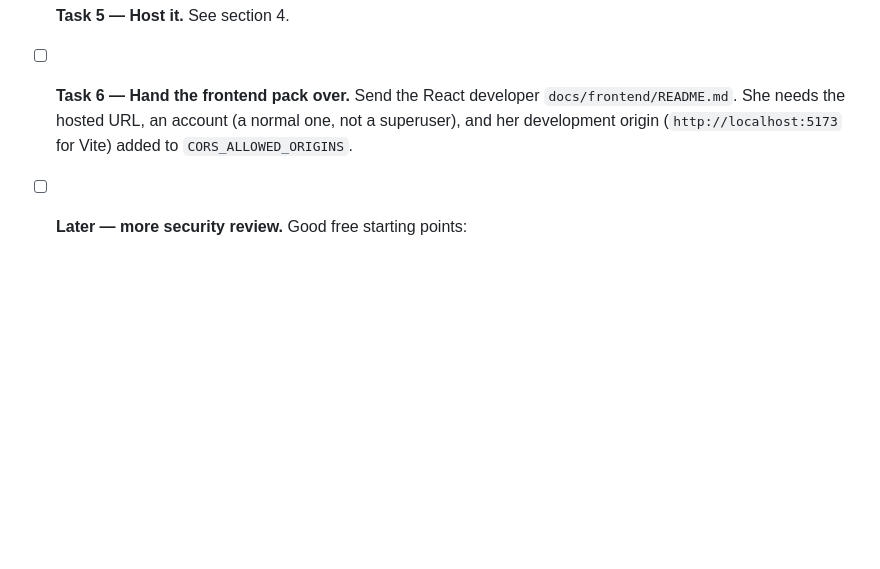
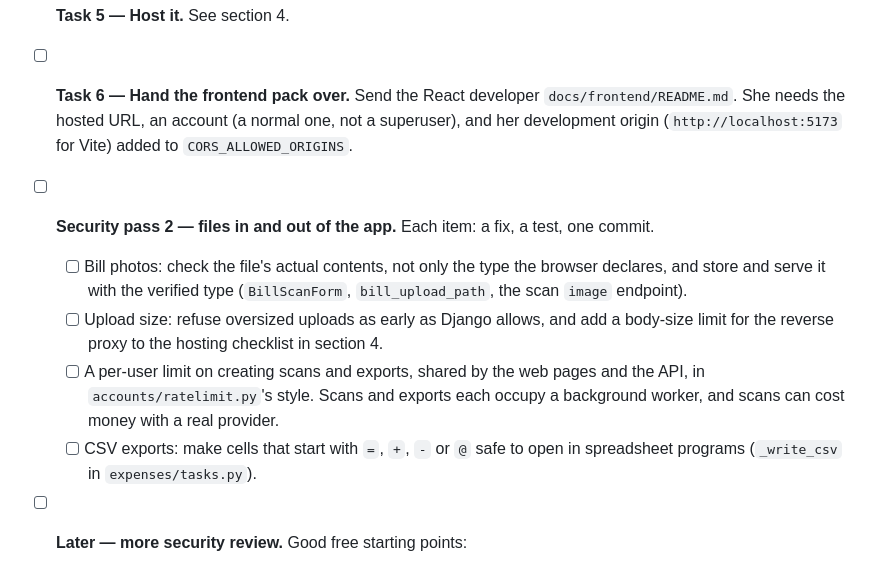
Before and after one commit to Vatsal-Kanojiya/expense_management, a Markdown page: docs/HANDOVER.md, the part around the change. GitHub-like rendering; blank space fills up the shorter version.

Commit message:
docs: the security pass 2 checklist in HANDOVER
Four items for the next pass, each a fix, a test and a commit: bill
photo type checks, early refusal of oversized uploads, per-user limits
on scans and exports, and spreadsheet-safe CSV cells.

```diff
--- a/docs/HANDOVER.md
+++ b/docs/HANDOVER.md
@@ -115,6 +115,18 @@ Tick each task here as you finish it, and commit after each one.
       She needs the hosted URL, an account (a normal one, not a superuser), and her development
       origin (`http://localhost:5173` for Vite) added to `CORS_ALLOWED_ORIGINS`.
 
+- [ ] **Security pass 2 — files in and out of the app.** Each item: a fix, a test, one commit.
+  - [ ] Bill photos: check the file's actual contents, not only the type the browser declares,
+        and store and serve it with the verified type (`BillScanForm`, `bill_upload_path`,
+        the scan `image` endpoint).
+  - [ ] Upload size: refuse oversized uploads as early as Django allows, and add a body-size
+        limit for the reverse proxy to the hosting checklist in section 4.
+  - [ ] A per-user limit on creating scans and exports, shared by the web pages and the API, in
+        `accounts/ratelimit.py`'s style. Scans and exports each occupy a background worker,
+        and scans can cost money with a real provider.
+  - [ ] CSV exports: make cells that start with `=`, `+`, `-` or `@` safe to open in
+        spreadsheet programs (`_write_csv` in `expenses/tasks.py`).
+
 - [ ] **Later — more security review.** Good free starting points:
   - `python manage.py check --deploy` with the production settings;
   - `pip install pip-audit && pip-audit -r requirements.txt`, for dependencies with known
```
